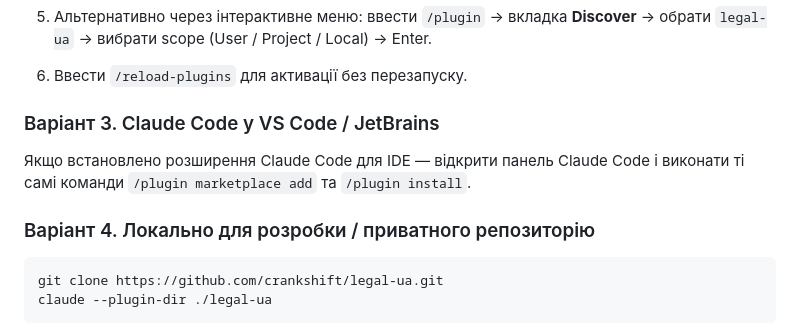
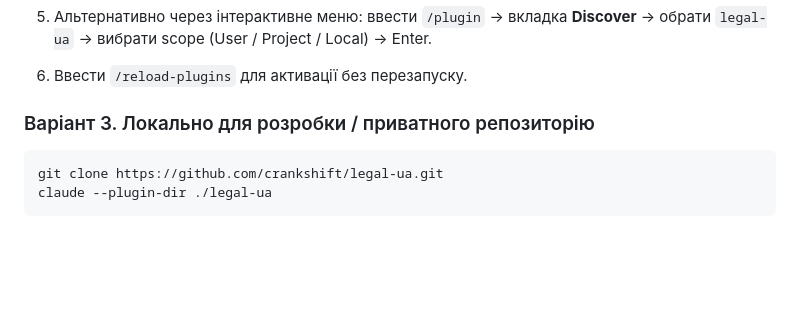
Before and after one commit to crankshift/lawpowers, a Markdown page: README.md, the part around one of its changes. GitHub-like rendering; blank space fills up the shorter version.

Commit message:
docs: drop VS Code/JetBrains variant and fix download link
Removed Варіант 3 (VS Code/JetBrains) per scope narrowing.
Changed download link for Desktop App from /claude-code (product
landing) to /download (actual download page).

Co-Authored-By: Claude Opus 4.7 (1M context) <noreply@anthropic.com>

````diff
--- a/README.md
+++ b/README.md
@@ -45,11 +45,7 @@ claude
 5. Альтернативно через інтерактивне меню: ввести `/plugin` → вкладка **Discover** → обрати `legal-ua` → вибрати scope (User / Project / Local) → Enter.
 6. Ввести `/reload-plugins` для активації без перезапуску.
 
-### Варіант 3. Claude Code у VS Code / JetBrains
-
-Якщо встановлено розширення Claude Code для IDE — відкрити панель Claude Code і виконати ті самі команди `/plugin marketplace add` та `/plugin install`.
-
-### Варіант 4. Локально для розробки / приватного репозиторію
+### Варіант 3. Локально для розробки / приватного репозиторію
 
 ```bash
 git clone https://github.com/crankshift/legal-ua.git
````
Also changed, not shown: other parts of README.md (+1 -1 lines).
